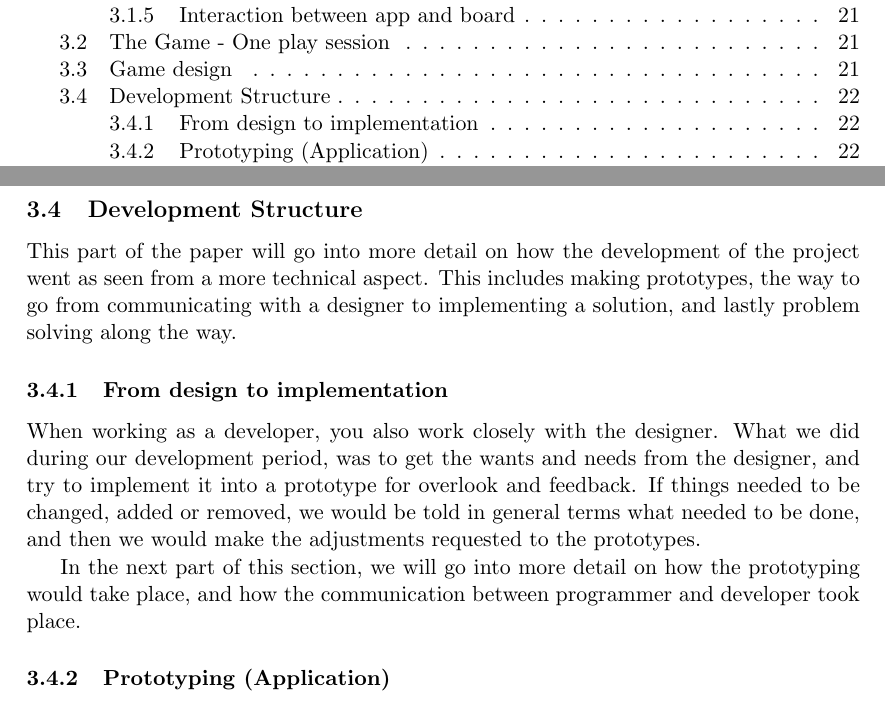
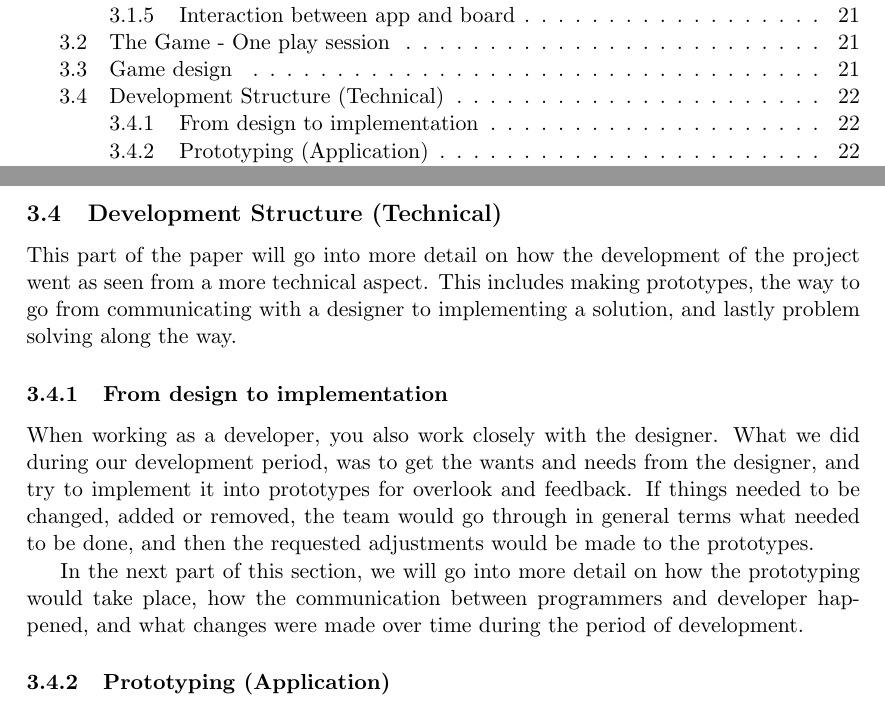
Before and after one commit to theorclord/ThesisReport, a LaTeX paper (Report/main.tex, which reads Report/methods.tex): two parts of pages 3 and 23 of 51, joined at a grey line, cut so that both start at the same text. Compiled offline with pdfLaTeX.

Commit message:
minor fixes

```diff
--- a/Report/methods.tex
+++ b/Report/methods.tex
@@ -42,13 +42,13 @@ Event "memory"
 Special events
 UX (App/Board)
 
-\subsection{Development Structure}
+\subsection{Development Structure (Technical)}
 This part of the paper will go into more detail on how the development of the project went as seen from a more technical aspect. This includes making prototypes, the way to go from communicating with a designer to implementing a solution, and lastly problem solving along the way.
 \subsubsection{From design to implementation}
-When working as a developer, you also work closely with the designer. What we did during our development period, was to get the wants and needs from the designer, and try to implement it into a prototype for overlook and feedback.
-If things needed to be changed, added or removed, we would be told in general terms what needed to be done, and then we would make the adjustments requested to the prototypes.
+When working as a developer, you also work closely with the designer. What we did during our development period, was to get the wants and needs from the designer, and try to implement it into prototypes for overlook and feedback.
+If things needed to be changed, added or removed, the team would go through in general terms what needed to be done, and then the requested adjustments would be made to the prototypes.
 
-In the next part of this section, we will go into more detail on how the prototyping would take place, and how the communication between programmer and developer took place.
+In the next part of this section, we will go into more detail on how the prototyping would take place, how the communication between programmers and developer happened, and what changes were made over time during the period of development.
 
 \subsubsection{Prototyping (Application)}
 Right from the start, it was important to quickly produce smaller prototypes so that we could get an idea of how to continue, and to test the implementations that were made. The first part of the project is to set up the app and have a starting point that you can build on. In our case, this meant an initial screen with a simple UI that could be added to, moved around and overall that could display text and data. On top of that, the backbone of the system would be to have different data classes that could contain the various sorts of information that would be needed.
```
